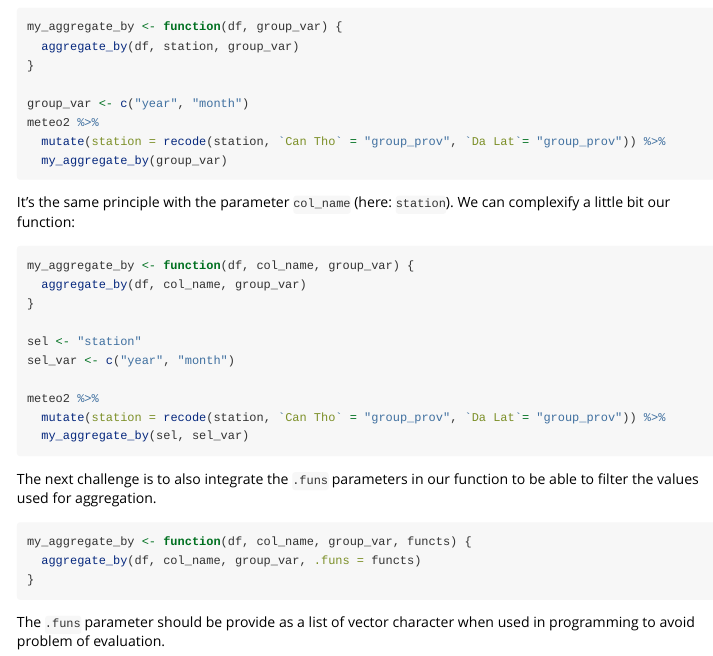
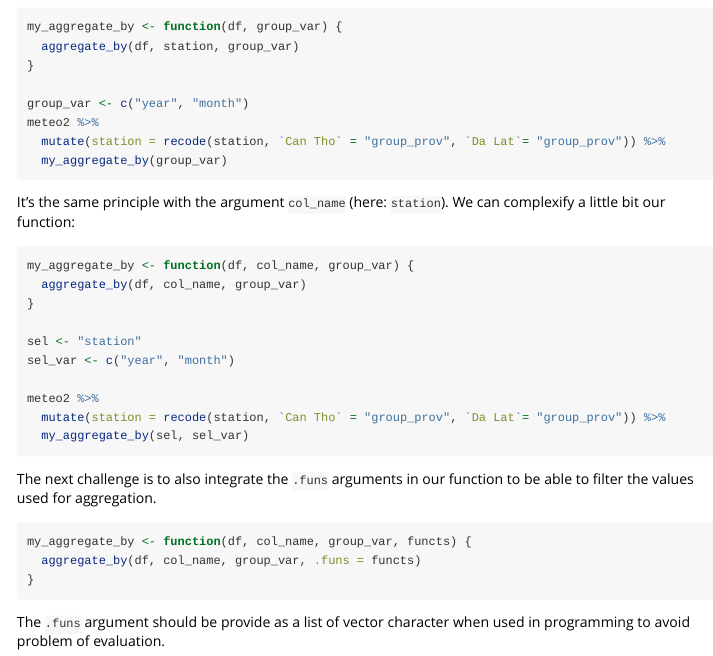
Before and after one commit to epix-project/dplyrx, an R Markdown document (vignettes/aggregating_observations.Rmd): the page in a window 1100 px wide, from 1560 px down. Rendered offline with R 4.5, knitr and Pandoc, with nearby package versions; the code chunks are not run, so their results and figures are left out; long lines of code are wrapped.

Commit message:
Correct vignette

````diff
--- a/vignettes/aggregating_observations.Rmd
+++ b/vignettes/aggregating_observations.Rmd
@@ -122,7 +122,7 @@ meteo2 %>%
   my_aggregate_by(group_var)
 ```
 
-It's the same principle with the parameter `col_name` (here: `station`). We can
+It's the same principle with the argument `col_name` (here: `station`). We can
 complexify a little bit our function:
 
 ```{r}
@@ -138,7 +138,7 @@ meteo2 %>%
   my_aggregate_by(sel, sel_var)
 ```
 
-The next challenge is to also integrate the `.funs` parameters in our function to
+The next challenge is to also integrate the `.funs` arguments in our function to
 be able to filter the values used for aggregation.
 
 ```{r}
@@ -147,7 +147,7 @@ my_aggregate_by <- function(df, col_name, group_var, functs) {
 }
 ```
 
-The `.funs` parameter should be provide as a list of vector character when used
+The `.funs` argument should be provide as a list of vector character when used
 in programming to avoid problem of evaluation.
 
 ```{r}
````
